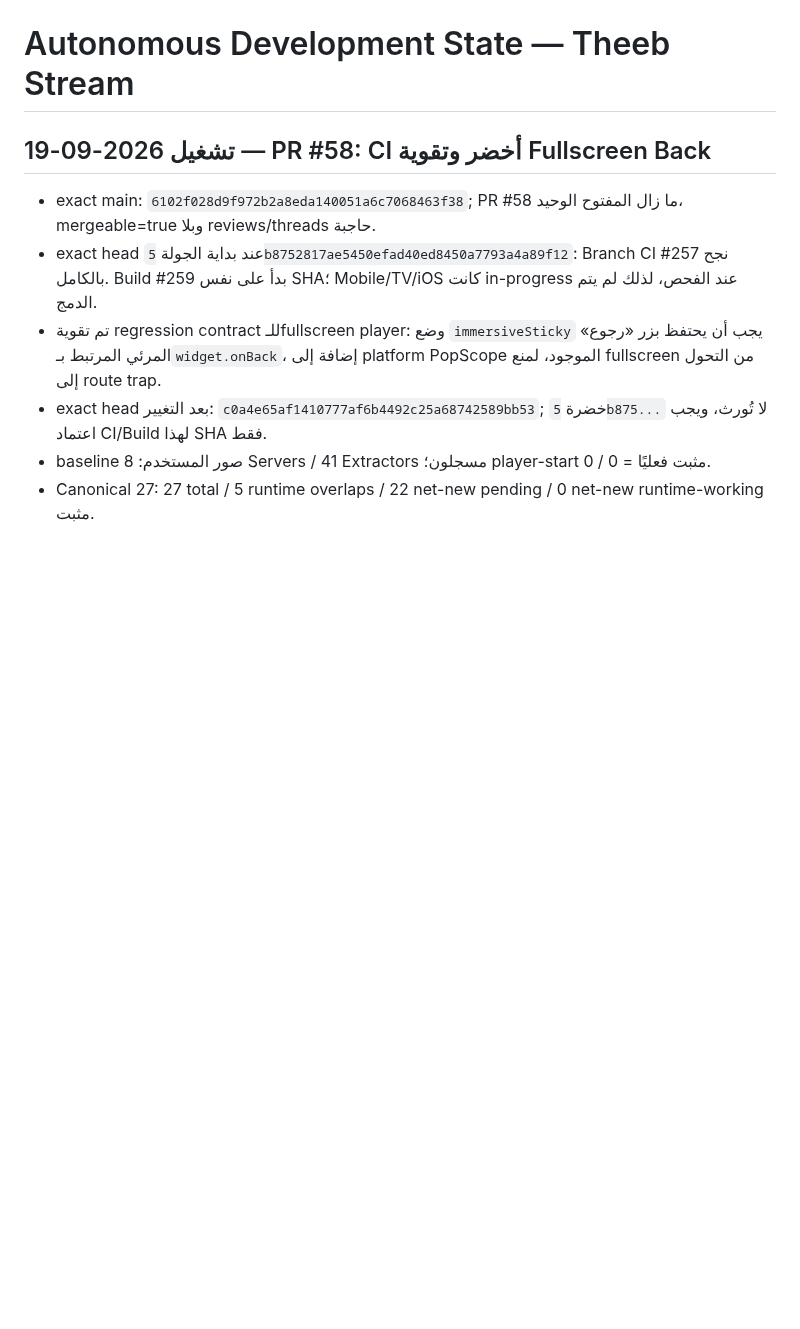
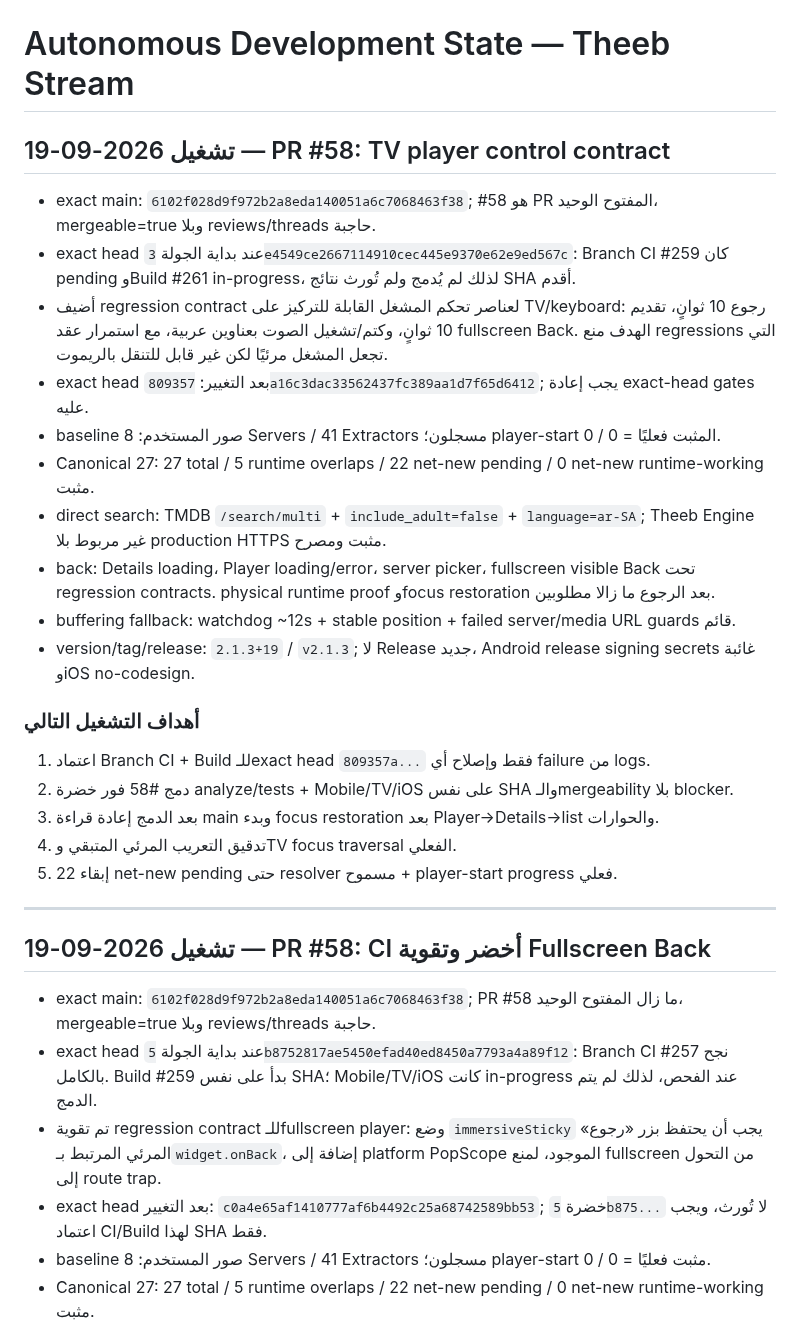
Before and after one commit to theeb1230-dot/theeb_stream, a Markdown page: docs/AUTONOMOUS_DEVELOPMENT_STATE.md, the part around the change. GitHub-like rendering; blank space fills up the shorter version.

Commit message:
docs: record PR 58 TV player control contract

```diff
--- a/docs/AUTONOMOUS_DEVELOPMENT_STATE.md
+++ b/docs/AUTONOMOUS_DEVELOPMENT_STATE.md
@@ -1,4 +1,27 @@
 # Autonomous Development State — Theeb Stream
+
+## تشغيل 2026-09-19 — PR #58: TV player control contract
+
+- exact main: `6102f028d9f972b2a8eda140051a6c7068463f38`; #58 هو PR المفتوح الوحيد، mergeable=true وبلا reviews/threads حاجبة.
+- exact head عند بداية الجولة `3e4549ce2667114910cec445e9370e62e9ed567c`: Branch CI #259 كان pending وBuild #261 in-progress، لذلك لم يُدمج ولم تُورث نتائج SHA أقدم.
+- أضيف regression contract لعناصر تحكم المشغل القابلة للتركيز على TV/keyboard: رجوع 10 ثوانٍ، تقديم 10 ثوانٍ، وكتم/تشغيل الصوت بعناوين عربية، مع استمرار عقد fullscreen Back. الهدف منع regressions التي تجعل المشغل مرئيًا لكن غير قابل للتنقل بالريموت.
+- exact head بعد التغيير: `809357a16c3dac33562437fc389aa1d7f65d6412`; يجب إعادة exact-head gates عليه.
+- baseline صور المستخدم: 8 Servers / 41 Extractors مسجلون؛ player-start المثبت فعليًا = 0 / 0.
+- Canonical 27: 27 total / 5 runtime overlaps / 22 net-new pending / 0 net-new runtime-working مثبت.
+- direct search: TMDB `/search/multi` + `include_adult=false` + `language=ar-SA`; Theeb Engine غير مربوط بلا production HTTPS مثبت ومصرح.
+- back: Details loading، Player loading/error، server picker، fullscreen visible Back تحت regression contracts. physical runtime proof وfocus restoration بعد الرجوع ما زالا مطلوبين.
+- buffering fallback: watchdog ~12s + stable position + failed server/media URL guards قائم.
+- version/tag/release: `2.1.3+19` / `v2.1.3`; لا Release جديد، Android release signing secrets غائبة وiOS no-codesign.
+
+### أهداف التشغيل التالي
+
+1. اعتماد Branch CI + Build للـexact head `809357a...` فقط وإصلاح أي failure من logs.
+2. دمج #58 فور خضرة analyze/tests + Mobile/TV/iOS على نفس SHA والـmergeability بلا blocker.
+3. بعد الدمج إعادة قراءة main وبدء focus restoration بعد Player→Details→list والحوارات.
+4. تدقيق التعريب المرئي المتبقي وTV focus traversal الفعلي.
+5. إبقاء 22 net-new pending حتى resolver مسموح + player-start progress فعلي.
+
+---
 
 ## تشغيل 2026-09-19 — PR #58: CI أخضر وتقوية Fullscreen Back
 
```
